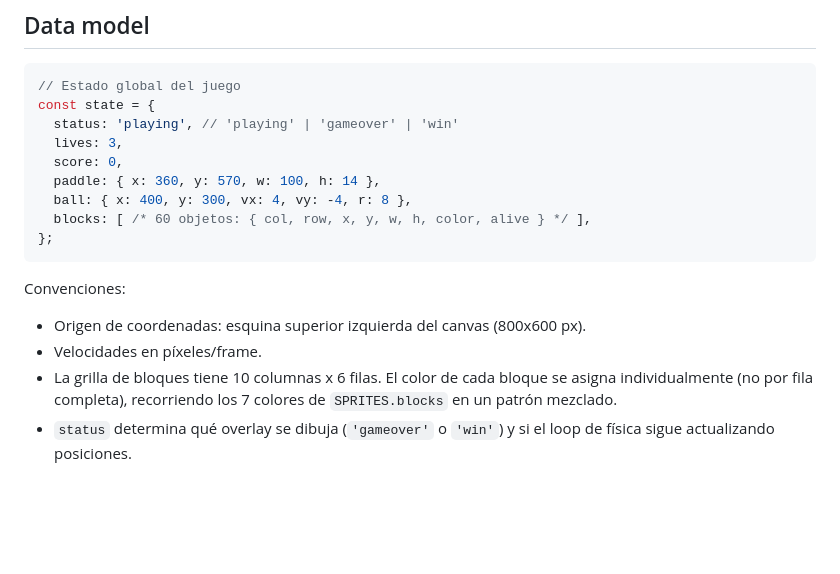
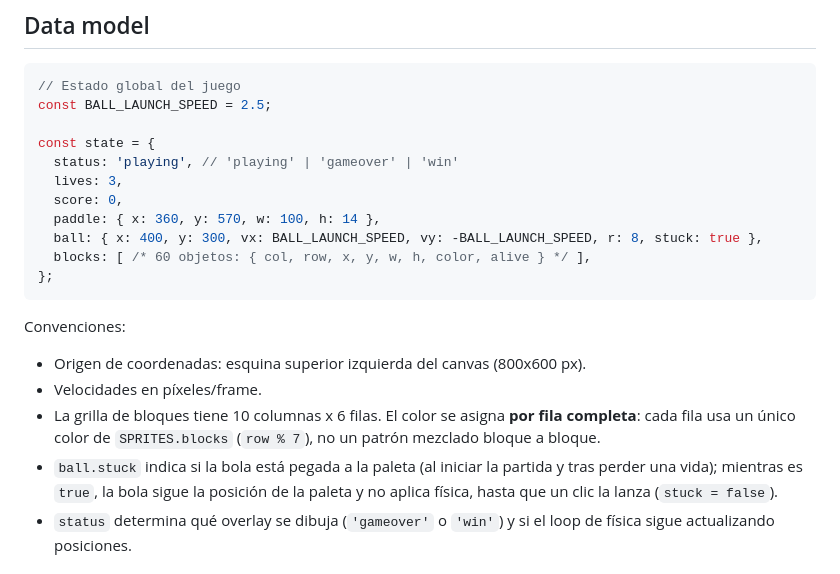
Before and after one commit to JuanVelasco03/04-arkanoid, a Markdown page: specs/01-mvp-jugable.md, the part around one of its changes. Rendered like a GitHub page; blank space fills up the shorter version.

````diff
--- a/specs/01-mvp-jugable.md
+++ b/specs/01-mvp-jugable.md
@@ -35,12 +36,14 @@
 
 ```js
 // Estado global del juego
+const BALL_LAUNCH_SPEED = 2.5;
+
 const state = {
   status: 'playing', // 'playing' | 'gameover' | 'win'
   lives: 3,
   score: 0,
   paddle: { x: 360, y: 570, w: 100, h: 14 },
-  ball: { x: 400, y: 300, vx: 4, vy: -4, r: 8 },
+  ball: { x: 400, y: 300, vx: BALL_LAUNCH_SPEED, vy: -BALL_LAUNCH_SPEED, r: 8, stuck: true },
   blocks: [ /* 60 objetos: { col, row, x, y, w, h, color, alive } */ ],
 };
 ```
@@ -49,7 +52,8 @@ Convenciones:
 
 - Origen de coordenadas: esquina superior izquierda del canvas (800x600 px).
 - Velocidades en píxeles/frame.
-- La grilla de bloques tiene 10 columnas x 6 filas. El color de cada bloque se asigna individualmente (no por fila completa), recorriendo los 7 colores de `SPRITES.blocks` en un patrón mezclado.
+- La grilla de bloques tiene 10 columnas x 6 filas. El color se asigna **por fila completa**: cada fila usa un único color de `SPRITES.blocks` (`row % 7`), no un patrón mezclado bloque a bloque.
+- `ball.stuck` indica si la bola está pegada a la paleta (al iniciar la partida y tras perder una vida); mientras es `true`, la bola sigue la posición de la paleta y no aplica física, hasta que un clic la lanza (`stuck = false`).
 - `status` determina qué overlay se dibuja (`'gameover'` o `'win'`) y si el loop de física sigue actualizando posiciones.
 
 ## Implementation plan
````
Also changed, not shown: other parts of specs/01-mvp-jugable.md (+14 -8 lines).
